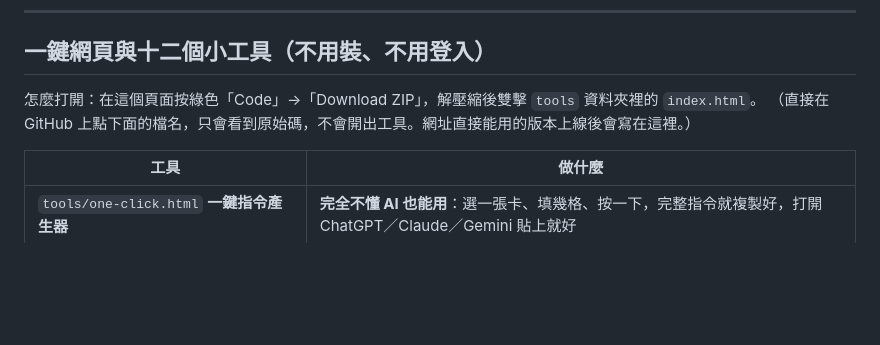
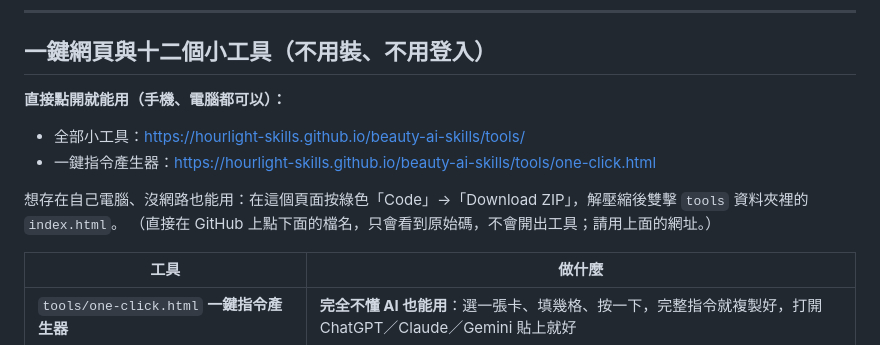
Before and after one commit to hourlight-skills/beauty-ai-skills, a Markdown page: README.md, the part around the change. GitHub-like rendering; blank space fills up the shorter version.

Commit message:
README、INSTALL：寫上網頁版網址（手機電腦直接點開就能用）

```diff
--- a/README.md
+++ b/README.md
@@ -40,8 +40,12 @@
 
 ## 一鍵網頁與十二個小工具（不用裝、不用登入）
 
-怎麼打開：在這個頁面按綠色「Code」→「Download ZIP」，解壓縮後雙擊 `tools` 資料夾裡的 `index.html`。
-（直接在 GitHub 上點下面的檔名，只會看到原始碼，不會開出工具。網址直接能用的版本上線後會寫在這裡。）
+**直接點開就能用（手機、電腦都可以）：**
+- 全部小工具：https://hourlight-skills.github.io/beauty-ai-skills/tools/
+- 一鍵指令產生器：https://hourlight-skills.github.io/beauty-ai-skills/tools/one-click.html
+
+想存在自己電腦、沒網路也能用：在這個頁面按綠色「Code」→「Download ZIP」，解壓縮後雙擊 `tools` 資料夾裡的 `index.html`。
+（直接在 GitHub 上點下面的檔名，只會看到原始碼，不會開出工具；請用上面的網址。）
 
 | 工具 | 做什麼 |
 |---|---|
```
Also changed, not shown: INSTALL.md (+2 -1 lines).
